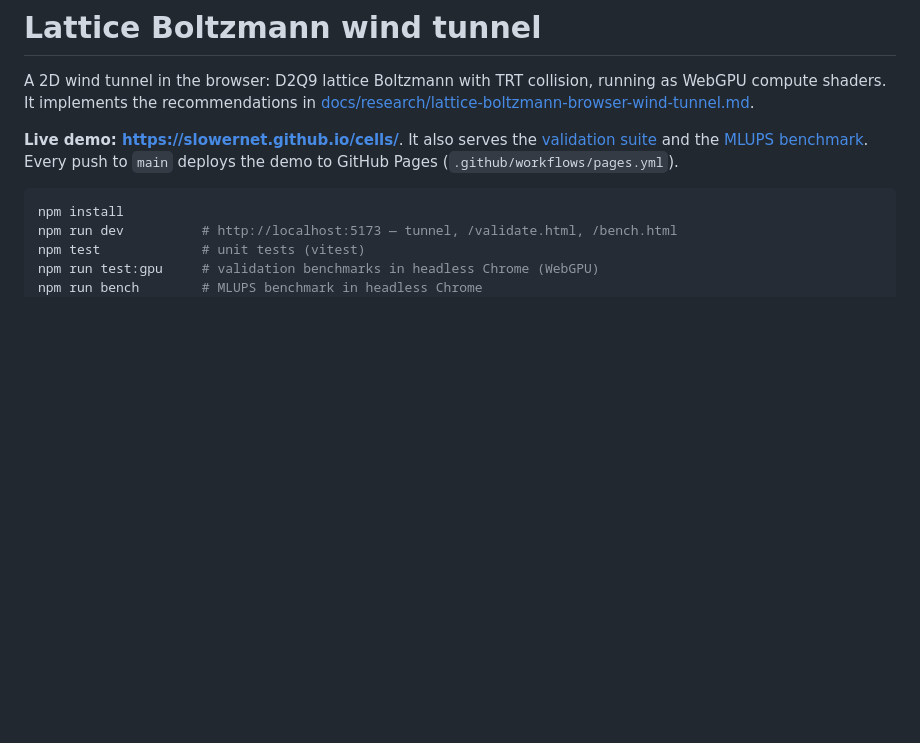
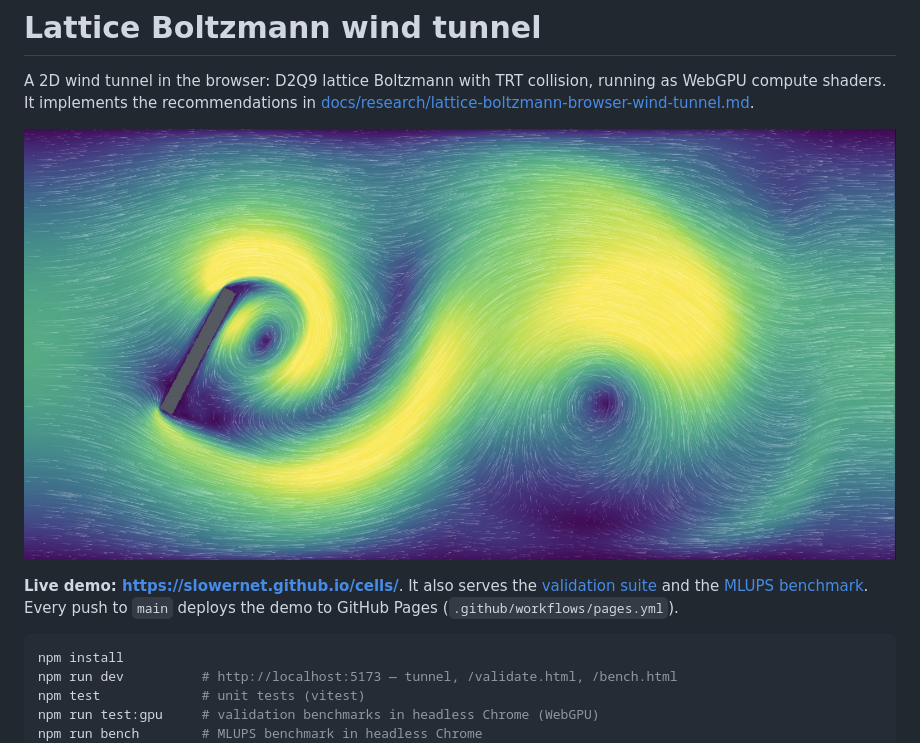
Before and after one commit to slowernet/cells, a Markdown page: README.md, the part around the change. GitHub-like rendering; pictures changed too: docs/images/flat-plate-wake.jpg (added); blank space fills up the shorter version.

Commit message:
Add flat-plate wake screenshot to README
Co-Authored-By: Claude Opus 5.5 (1M context) <noreply@anthropic.com>

```diff
--- a/README.md
+++ b/README.md
@@ -1,6 +1,8 @@
 # Lattice Boltzmann wind tunnel
 
 A 2D wind tunnel in the browser: D2Q9 lattice Boltzmann with TRT collision, running as WebGPU compute shaders. It implements the recommendations in [docs/research/lattice-boltzmann-browser-wind-tunnel.md](docs/research/lattice-boltzmann-browser-wind-tunnel.md).
+
+![Speed field and wind particles behind an inclined flat plate, showing alternating shed vortices](docs/images/flat-plate-wake.jpg)
 
 **Live demo: https://slowernet.github.io/cells/**. It also serves the [validation suite](https://slowernet.github.io/cells/validate.html) and the [MLUPS benchmark](https://slowernet.github.io/cells/bench.html). Every push to `main` deploys the demo to GitHub Pages (`.github/workflows/pages.yml`).
 
```
